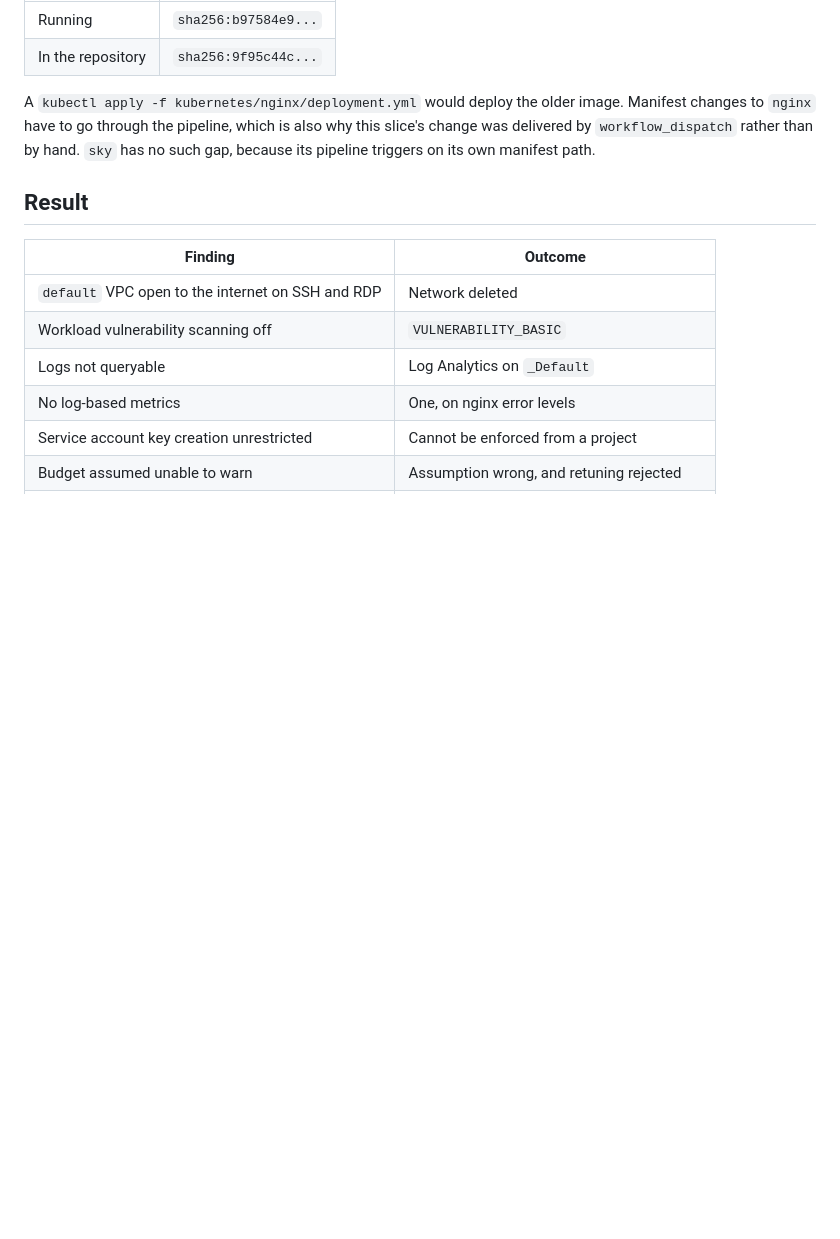
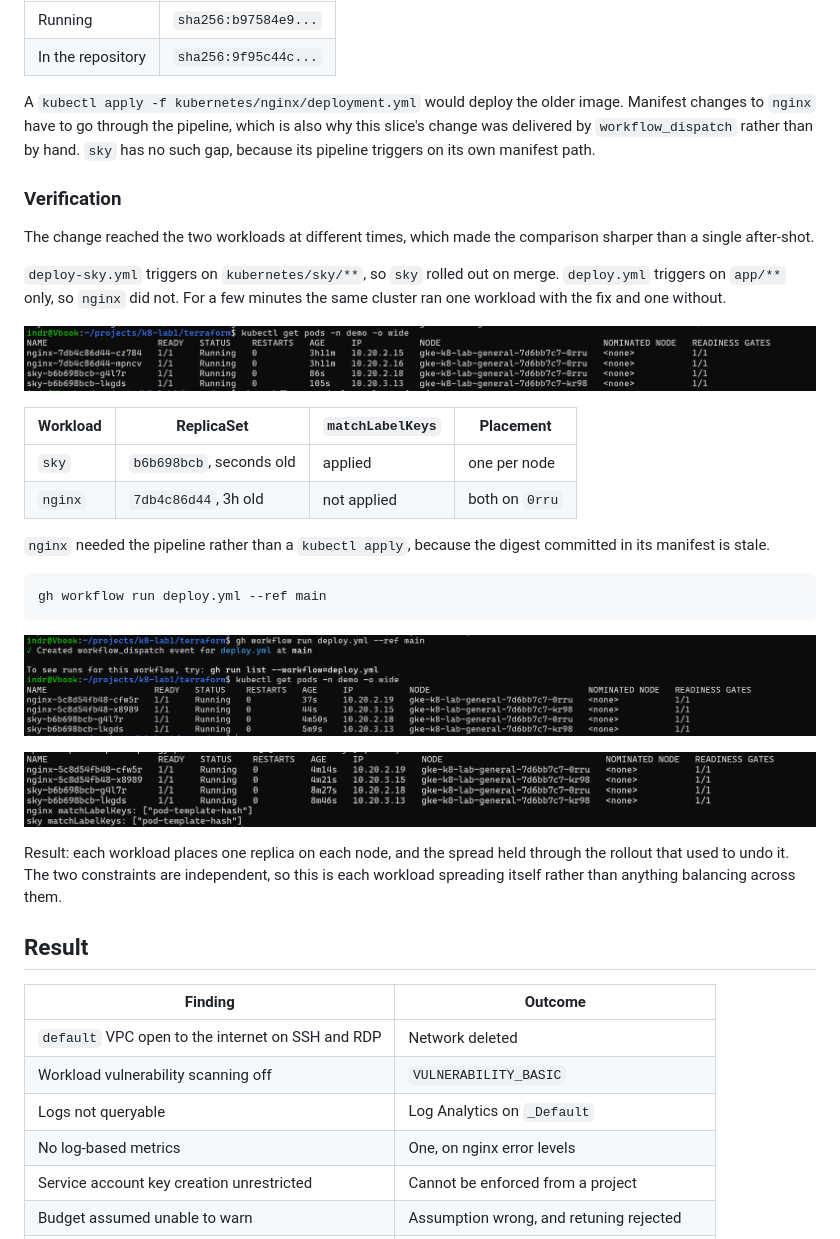
Before and after one commit to sindredg/k8-lab, a Markdown page: worklog/phase-11-hardening.md, the part around the change. GitHub-like rendering; pictures changed too: images/spread-dispatch.png (added), images/spread-split.png (added), images/spread-verified.png (added); blank space fills up the shorter version.

Commit message:
docs: record that pod spread survived a rollout (#58)

````diff
--- a/worklog/phase-11-hardening.md
+++ b/worklog/phase-11-hardening.md
@@ -274,6 +274,32 @@ Recorded rather than fixed.
 
 A `kubectl apply -f kubernetes/nginx/deployment.yml` would deploy the older image. Manifest changes to `nginx` have to go through the pipeline, which is also why this slice's change was delivered by `workflow_dispatch` rather than by hand. `sky` has no such gap, because its pipeline triggers on its own manifest path.
 
+
+### Verification
+
+The change reached the two workloads at different times, which made the comparison sharper than a single after-shot.
+
+`deploy-sky.yml` triggers on `kubernetes/sky/**`, so `sky` rolled out on merge. `deploy.yml` triggers on `app/**` only, so `nginx` did not. For a few minutes the same cluster ran one workload with the fix and one without.
+
+![sky spread on a new ReplicaSet while nginx stays concentrated on its old one](../images/spread-split.png)
+
+| Workload | ReplicaSet | `matchLabelKeys` | Placement |
+| --- | --- | --- | --- |
+| `sky` | `b6b698bcb`, seconds old | applied | one per node |
+| `nginx` | `7db4c86d44`, 3h old | not applied | both on `0rru` |
+
+`nginx` needed the pipeline rather than a `kubectl apply`, because the digest committed in its manifest is stale.
+
+```bash
+gh workflow run deploy.yml --ref main
+```
+
+![nginx rolls to a new ReplicaSet and its two Pods split across both nodes](../images/spread-dispatch.png)
+
+![Two and two, with matchLabelKeys live on both workloads](../images/spread-verified.png)
+
+Result: each workload places one replica on each node, and the spread held through the rollout that used to undo it. The two constraints are independent, so this is each workload spreading itself rather than anything balancing across them.
+
 ## Result
 
 | Finding | Outcome |
````
